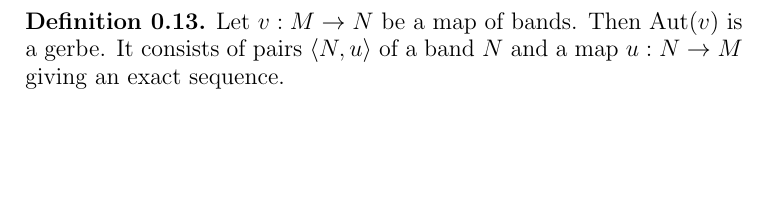
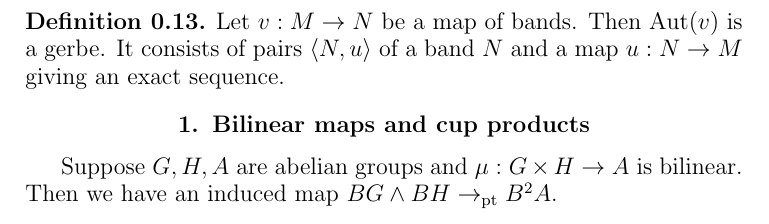
Before and after one commit to UniMath/SymmetryBook, a LaTeX thesis (book.tex, which reads gerbes.tex): part of page 57 of 93, cut so that both start at the same text, the shorter picture padded with empty space. Compiled offline with pdfLaTeX.

Commit message:
start cup products

```diff
--- a/gerbes.tex
+++ b/gerbes.tex
@@ -123,6 +123,11 @@ L\Gerbe$. This gives a well-defined abelian group.
   consists of pairs $\angled{N,u}$ of a band $N$ and a map $u:N\to M$
   giving an exact sequence.
 \end{definition}
+
+\section{Bilinear maps and cup products}
+
+Suppose $G,H,A$ are abelian groups and $\mu : G \times H \to A$ is
+bilinear. Then we have an induced map $BG \wedge BH \to_\pt B^2A$.
 %%% Local Variables:
 %%% mode: latex
 %%% TeX-master: "book"
```
